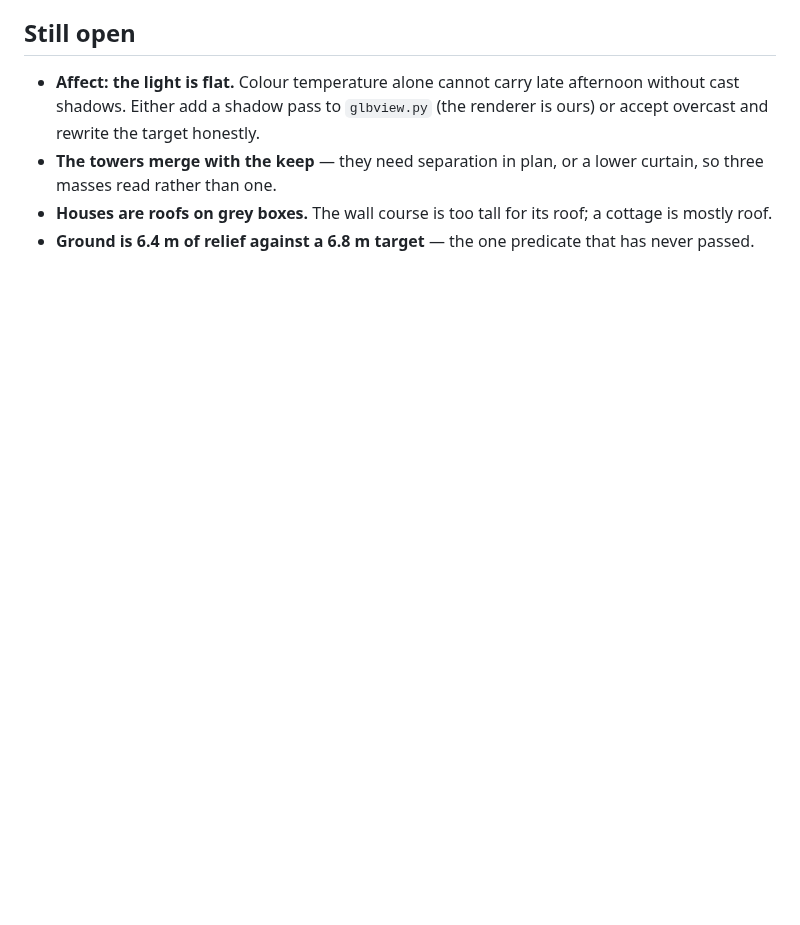
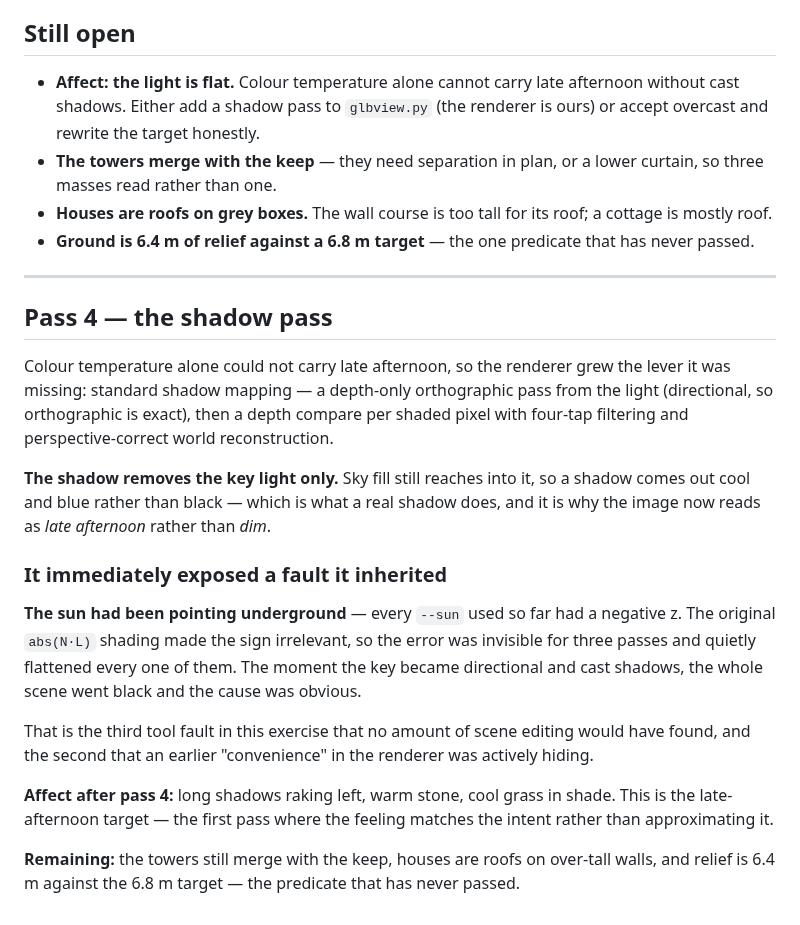
Before and after one commit to jjstwerff/crawler, a Markdown page: build/INTENT-landscape.md, the part around the change. GitHub-like rendering; blank space fills up the shorter version.

```diff
--- a/build/INTENT-landscape.md
+++ b/build/INTENT-landscape.md
@@ -151,3 +151,33 @@ its own.
   mostly roof.
 - **Ground is 6.4 m of relief against a 6.8 m target** — the one predicate that has never
   passed.
+
+---
+
+## Pass 4 — the shadow pass
+
+Colour temperature alone could not carry late afternoon, so the renderer grew the lever it
+was missing: standard shadow mapping — a depth-only orthographic pass from the light
+(directional, so orthographic is exact), then a depth compare per shaded pixel with
+four-tap filtering and perspective-correct world reconstruction.
+
+**The shadow removes the key light only.** Sky fill still reaches into it, so a shadow comes
+out cool and blue rather than black — which is what a real shadow does, and it is why the
+image now reads as *late afternoon* rather than *dim*.
+
+### It immediately exposed a fault it inherited
+
+**The sun had been pointing underground** — every `--sun` used so far had a negative z. The
+original `abs(N·L)` shading made the sign irrelevant, so the error was invisible for three
+passes and quietly flattened every one of them. The moment the key became directional and
+cast shadows, the whole scene went black and the cause was obvious.
+
+That is the third tool fault in this exercise that no amount of scene editing would have
+found, and the second that an earlier "convenience" in the renderer was actively hiding.
+
+**Affect after pass 4:** long shadows raking left, warm stone, cool grass in shade. This is
+the late-afternoon target — the first pass where the feeling matches the intent rather than
+approximating it.
+
+**Remaining:** the towers still merge with the keep, houses are roofs on over-tall walls,
+and relief is 6.4 m against the 6.8 m target — the predicate that has never passed.
```
Also changed, not shown: build/land.png, 1 other file.
